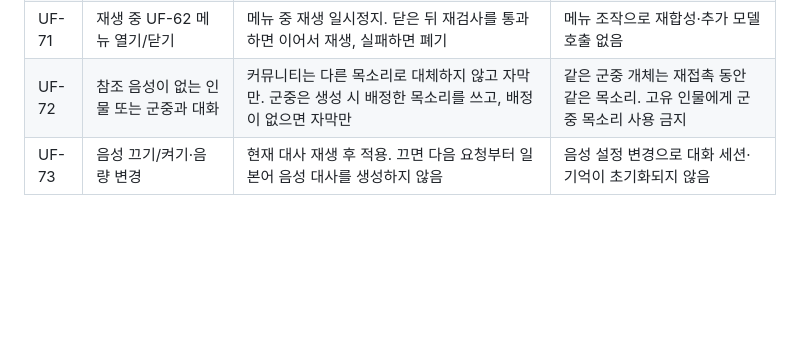
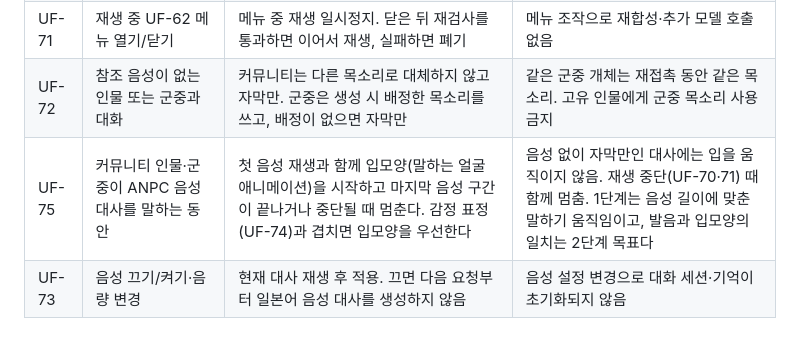
Before and after one commit to skajd1/anpc-cyberpunk-2077, a Markdown page: docs/gameplay-functional-specification.md, the part around the change. GitHub-like rendering; blank space fills up the shorter version.

Commit message:
docs(voice): 입모양을 UF-75로 범위에 포함하고 원작 표정·립싱크 구조 조사 결과 기록
Co-Authored-By: Claude Opus 5.5 <noreply@anthropic.com>

```diff
--- a/docs/gameplay-functional-specification.md
+++ b/docs/gameplay-functional-specification.md
@@ -144,6 +144,7 @@ AMM 연동 범위는 서서 하는 대화 제스처 18종이다(손 흔들기·
 | UF-70 | 재생 중 거리 이탈·대상 변경·전투·로드·빠른 이동·오리지널 제어 시작 | UF-44~UF-49와 함께 즉시 중단·폐기 | 늦게 끝난 합성 결과를 재생하지 않음. 오리지널 음성과 겹치지 않음 |
 | UF-71 | 재생 중 UF-62 메뉴 열기/닫기 | 메뉴 중 재생 일시정지. 닫은 뒤 재검사를 통과하면 이어서 재생, 실패하면 폐기 | 메뉴 조작으로 재합성·추가 모델 호출 없음 |
 | UF-72 | 참조 음성이 없는 인물 또는 군중과 대화 | 커뮤니티는 다른 목소리로 대체하지 않고 자막만. 군중은 생성 시 배정한 목소리를 쓰고, 배정이 없으면 자막만 | 같은 군중 개체는 재접촉 동안 같은 목소리. 고유 인물에게 군중 목소리 사용 금지 |
+| UF-75 | 커뮤니티 인물·군중이 ANPC 음성 대사를 말하는 동안 | 첫 음성 재생과 함께 입모양(말하는 얼굴 애니메이션)을 시작하고 마지막 음성 구간이 끝나거나 중단될 때 멈춘다. 감정 표정(UF-74)과 겹치면 입모양을 우선한다 | 음성 없이 자막만인 대사에는 입을 움직이지 않음. 재생 중단(UF-70·71) 때 함께 멈춤. 1단계는 음성 길이에 맞춘 말하기 움직임이고, 발음과 입모양의 일치는 2단계 목표다 |
 | UF-73 | 음성 끄기/켜기·음량 변경 | 현재 대사 재생 후 적용. 끄면 다음 요청부터 일본어 음성 대사를 생성하지 않음 | 음성 설정 변경으로 대화 세션·기억이 초기화되지 않음 |
 
 ## 11. 명세 기반 변경과 수용
```
Also changed, not shown: docs/development-validation.md (+2 -2 lines), docs/npc-action-scope.md (+1 -1 lines).
